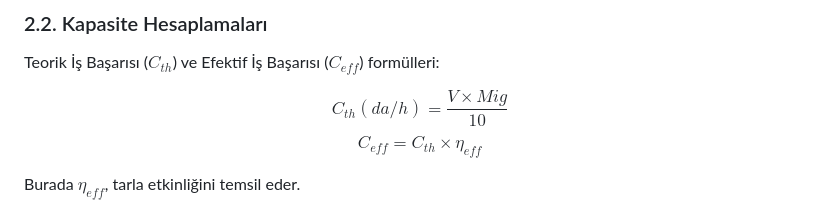
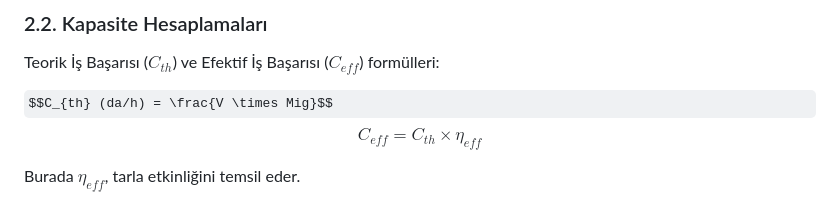
Before and after one commit to mevlutserdarakis/plowTech, a Markdown page: README.md, the part around the change. Drawn GitHub-style; some formulas as TeX source.

Commit message:
Fix theoretical work success formula in README
Correct the formula for theoretical work success.

```diff
--- a/README.md
+++ b/README.md
@@ -22,7 +22,7 @@ Uygulama, ASAE (American Society of Agricultural and Biological Engineers) stand
 ### 2.2. Kapasite Hesaplamaları
 Teorik İş Başarısı ($C_{th}$) ve Efektif İş Başarısı ($C_{eff}$) formülleri:
 
-$$C_{th} (da/h) = \frac{V \times Mig}{10}$$
+$$C_{th} (da/h) = \frac{V \times Mig}$$
 $$C_{eff} = C_{th} \times \eta_{eff}$$
 
 Burada $\eta_{eff}$, tarla etkinliğini temsil eder.
```
